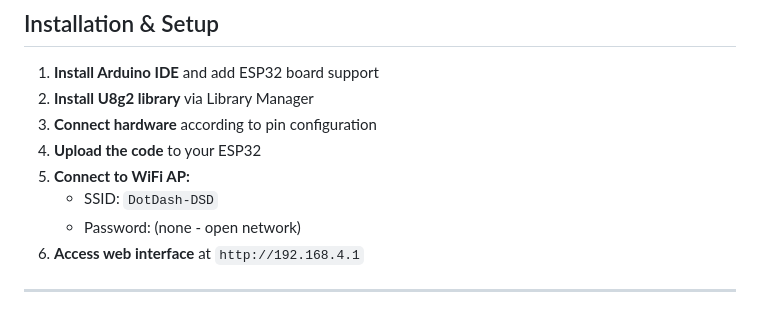
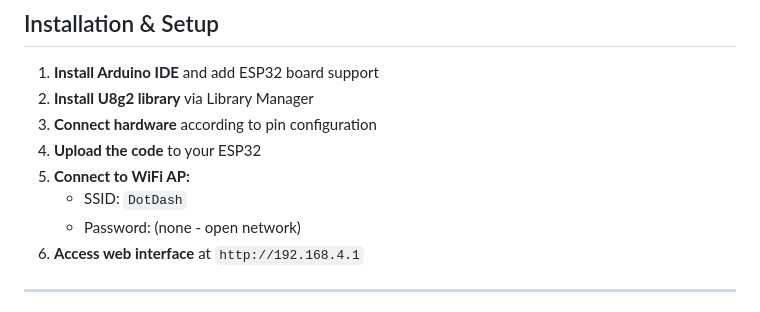
Before and after one commit to upayanmazumder/DotDash, a Markdown page: README.md, the part around the change. Rendered like a GitHub page.

Commit message:
Update WiFi SSID in README

```diff
--- a/README.md
+++ b/README.md
@@ -137,7 +137,7 @@ This implementation demonstrates how **combinational logic circuits** can be use
 3. **Connect hardware** according to pin configuration
 4. **Upload the code** to your ESP32
 5. **Connect to WiFi AP:**
-   - SSID: `DotDash-DSD`
+   - SSID: `DotDash`
    - Password: (none - open network)
 6. **Access web interface** at `http://192.168.4.1`
 
```
